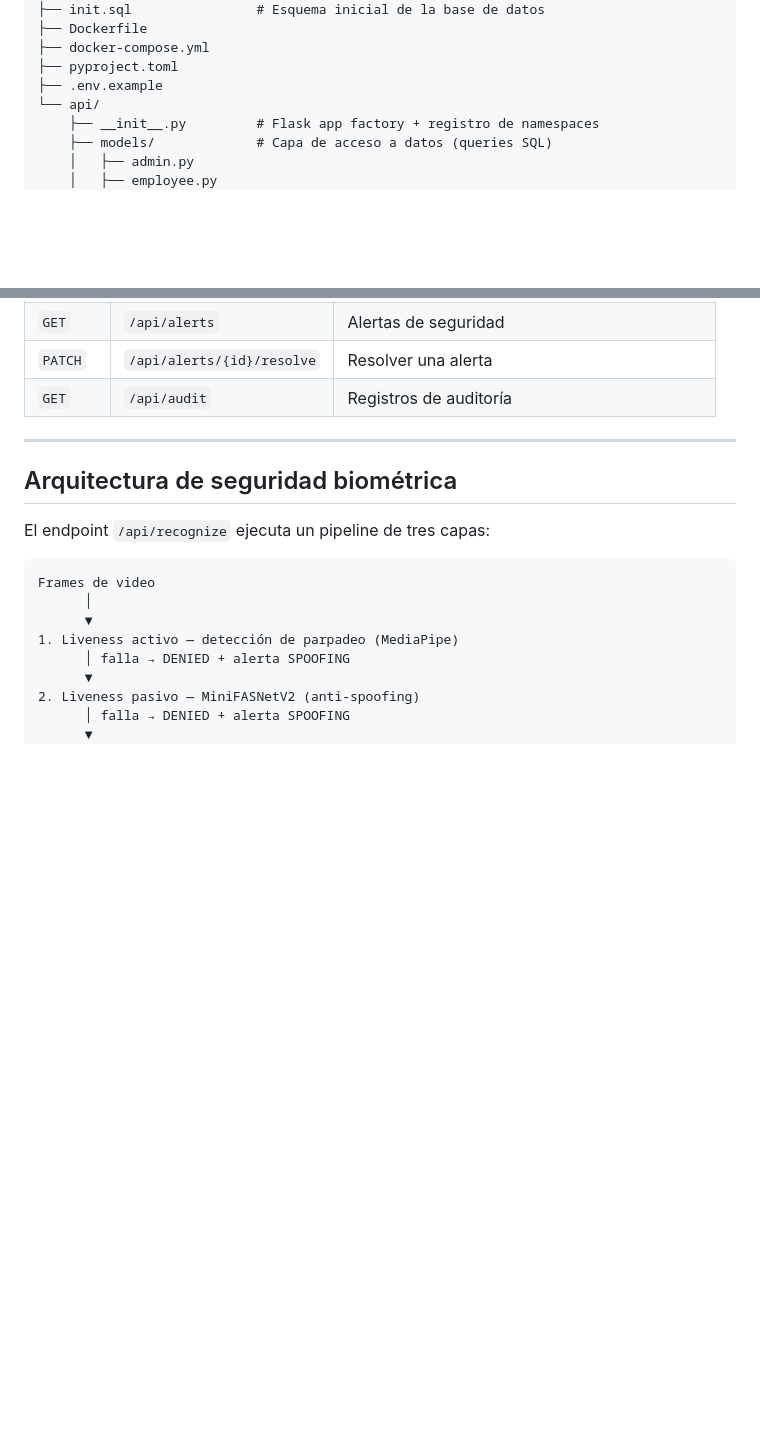
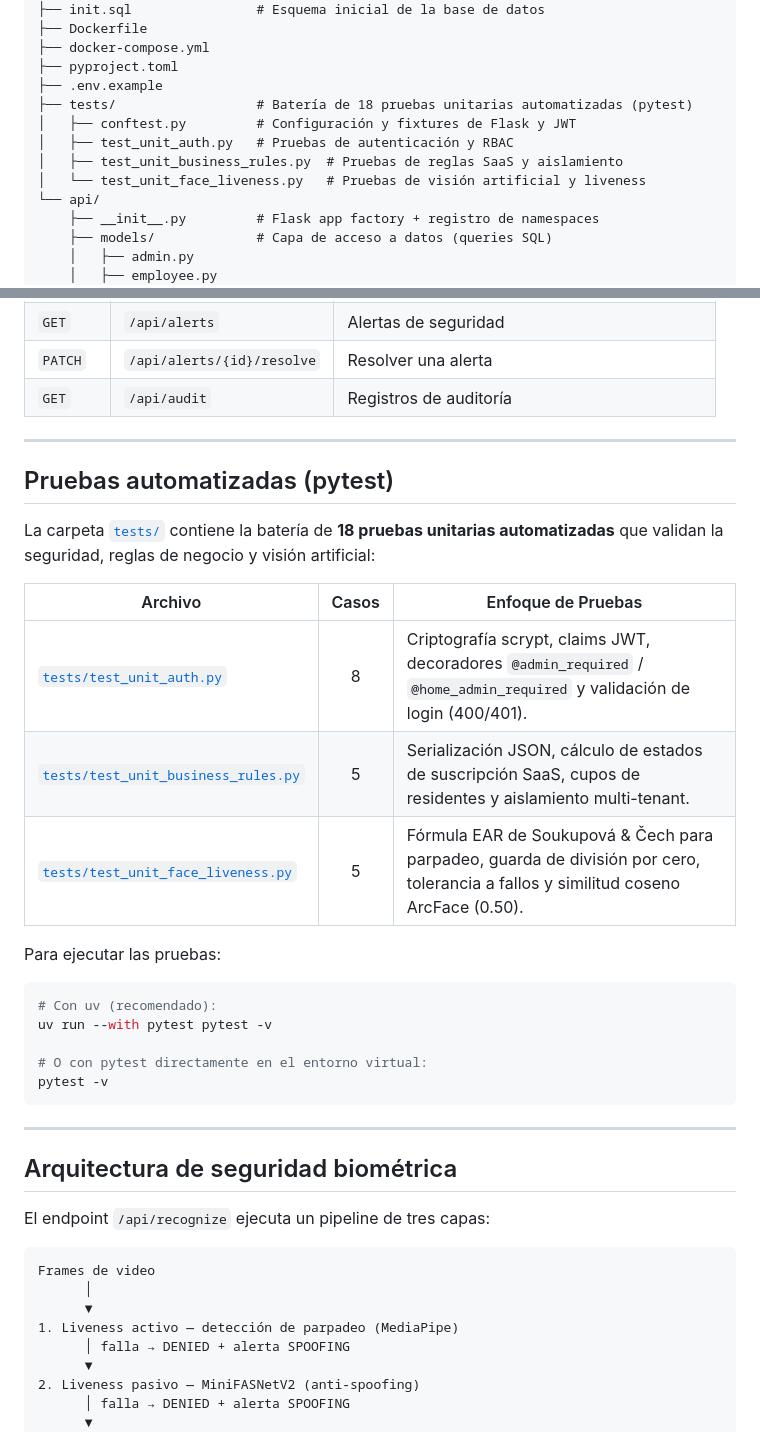
Before and after one commit to Brian-Aldana/Sentinel_Face, a Markdown page: SENTINEL_FACE_BACKEND/README.md, 2 parts joined by grey strips. Rendered like a GitHub page; blank space fills up the shorter version.

````diff
--- a/SENTINEL_FACE_BACKEND/README.md
+++ b/SENTINEL_FACE_BACKEND/README.md
@@ -114,6 +114,11 @@ SENTINEL_FACE_BACKEND/
 ├── docker-compose.yml
 ├── pyproject.toml
 ├── .env.example
+├── tests/                  # Batería de 18 pruebas unitarias automatizadas (pytest)
+│   ├── conftest.py         # Configuración y fixtures de Flask y JWT
+│   ├── test_unit_auth.py   # Pruebas de autenticación y RBAC
+│   ├── test_unit_business_rules.py  # Pruebas de reglas SaaS y aislamiento
+│   └── test_unit_face_liveness.py   # Pruebas de visión artificial y liveness
 └── api/
     ├── __init__.py         # Flask app factory + registro de namespaces
     ├── models/             # Capa de acceso a datos (queries SQL)
@@ -155,6 +160,28 @@ La documentación completa e interactiva está disponible en `http://localhost:5
 | `GET` | `/api/alerts` | Alertas de seguridad |
 | `PATCH` | `/api/alerts/{id}/resolve` | Resolver una alerta |
 | `GET` | `/api/audit` | Registros de auditoría |
+
+---
+
+## Pruebas automatizadas (pytest)
+
+La carpeta [`tests/`](tests/) contiene la batería de **18 pruebas unitarias automatizadas** que validan la seguridad, reglas de negocio y visión artificial:
+
+| Archivo | Casos | Enfoque de Pruebas |
+|---------|:-----:|--------------------|
+| [`tests/test_unit_auth.py`](tests/test_unit_auth.py) | 8 | Criptografía scrypt, claims JWT, decoradores `@admin_required` / `@home_admin_required` y validación de login (400/401). |
+| [`tests/test_unit_business_rules.py`](tests/test_unit_business_rules.py) | 5 | Serialización JSON, cálculo de estados de suscripción SaaS, cupos de residentes y aislamiento multi-tenant. |
+| [`tests/test_unit_face_liveness.py`](tests/test_unit_face_liveness.py) | 5 | Fórmula EAR de Soukupová & Čech para parpadeo, guarda de división por cero, tolerancia a fallos y similitud coseno ArcFace (0.50). |
+
+Para ejecutar las pruebas:
+
+```bash
+# Con uv (recomendado):
+uv run --with pytest pytest -v
+
+# O con pytest directamente en el entorno virtual:
+pytest -v
+```
 
 ---
 
````
Also changed, not shown: README.md (+27 -1 lines).
